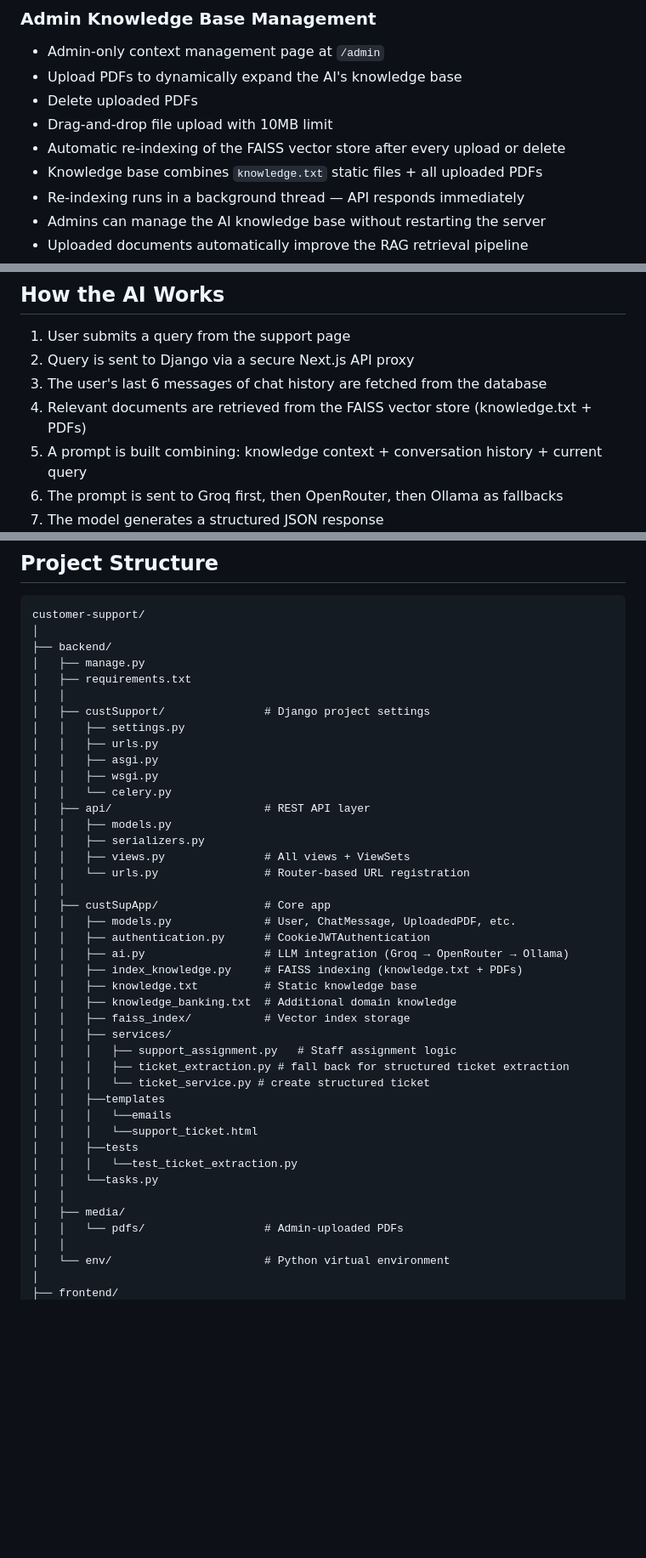
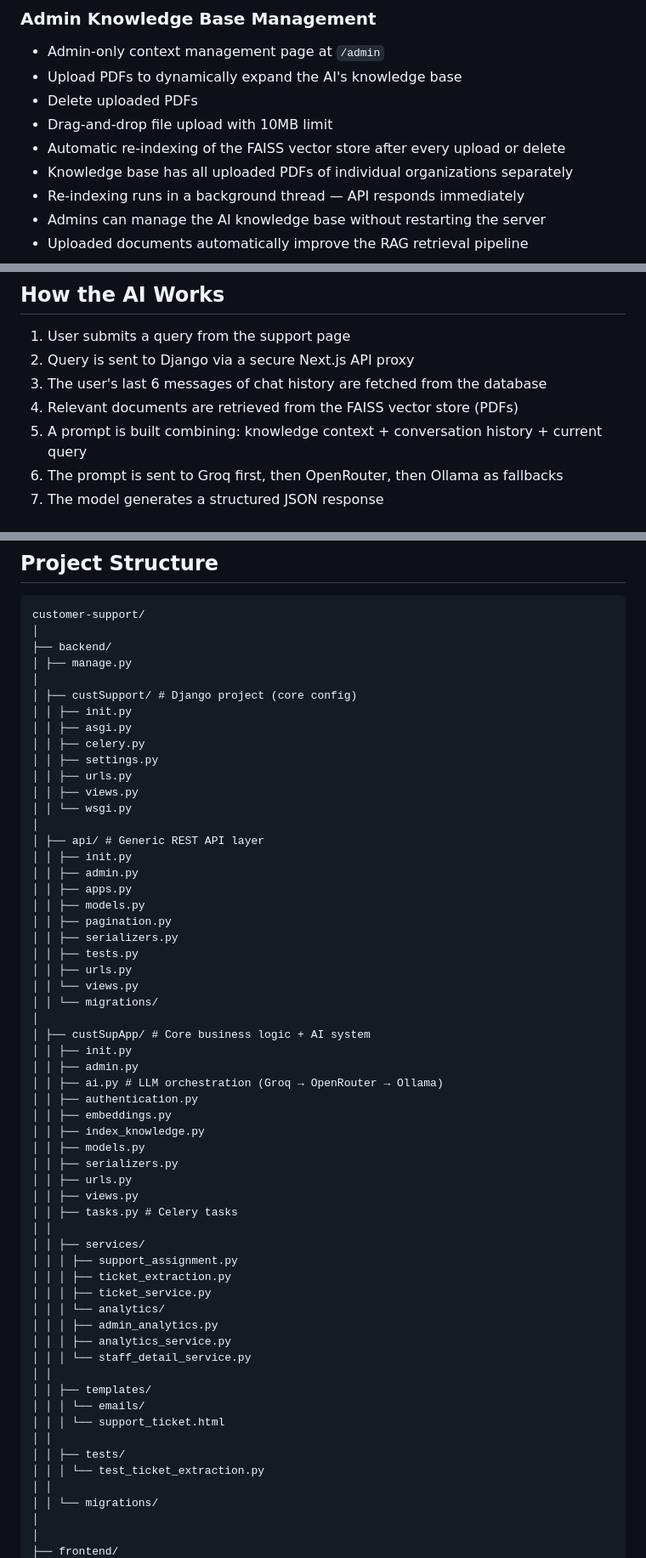
Before and after one commit to Jayavardhan-2309/Customer_Support, a Markdown page: README.md, 3 parts joined by grey strips. Shown at 85% size. GitHub-like rendering; blank space fills up the shorter version.

```diff
--- a/README.md
+++ b/README.md
@@ -84,7 +113,7 @@ Features include:
 - Delete uploaded PDFs
 - Drag-and-drop file upload with 10MB limit
 - Automatic re-indexing of the FAISS vector store after every upload or delete
-- Knowledge base combines `knowledge.txt` static files + all uploaded PDFs
+- Knowledge base has all uploaded PDFs of individual organizations separately
 - Re-indexing runs in a background thread — API responds immediately
 - Admins can manage the AI knowledge base without restarting the server
 - Uploaded documents automatically improve the RAG retrieval pipeline
@@ -215,7 +244,7 @@ This approach prevents XSS token theft, client-side token tampering, and token l
 1. User submits a query from the support page
 2. Query is sent to Django via a secure Next.js API proxy
 3. The user's last 6 messages of chat history are fetched from the database
-4. Relevant documents are retrieved from the FAISS vector store (knowledge.txt + PDFs)
+4. Relevant documents are retrieved from the FAISS vector store (PDFs)
 5. A prompt is built combining: knowledge context + conversation history + current query
 6. The prompt is sent to Groq first, then OpenRouter, then Ollama as fallbacks
 7. The model generates a structured JSON response
@@ -255,43 +284,59 @@ On every user query, the top 2 most relevant chunks are retrieved from the index
 customer-support/
 │
 ├── backend/
-│   ├── manage.py
-│   ├── requirements.txt
-│   │
-│   ├── custSupport/               # Django project settings
-│   │   ├── settings.py
-│   │   ├── urls.py
-│   │   ├── asgi.py
-│   │   ├── wsgi.py
-│   │   └── celery.py
-│   ├── api/                       # REST API layer
-│   │   ├── models.py
-│   │   ├── serializers.py
-│   │   ├── views.py               # All views + ViewSets
-│   │   └── urls.py                # Router-based URL registration
-│   │
-│   ├── custSupApp/                # Core app
-│   │   ├── models.py              # User, ChatMessage, UploadedPDF, etc.
-│   │   ├── authentication.py      # CookieJWTAuthentication
-│   │   ├── ai.py                  # LLM integration (Groq → OpenRouter → Ollama)
-│   │   ├── index_knowledge.py     # FAISS indexing (knowledge.txt + PDFs)
-│   │   ├── knowledge.txt          # Static knowledge base
-│   │   ├── knowledge_banking.txt  # Additional domain knowledge
-│   │   ├── faiss_index/           # Vector index storage
-│   │   ├── services/
-│   │   │   ├── support_assignment.py   # Staff assignment logic
-│   │   │   ├── ticket_extraction.py # fall back for structured ticket extraction
-│   │   │   └── ticket_service.py # create structured ticket
-│   │   ├──templates
-│   │   │   └──emails
-│   │   │   └──support_ticket.html
-│   │   ├──tests
-│   │   │   └──test_ticket_extraction.py
-│   │   └──tasks.py
-│   │
-│   ├── media/
-│   │   └── pdfs/                  # Admin-uploaded PDFs
-│   │
-│   └── env/                       # Python virtual environment
+│ ├── manage.py
+│
+│ ├── custSupport/ # Django project (core config)
+│ │ ├── init.py
+│ │ ├── asgi.py
+│ │ ├── celery.py
+│ │ ├── settings.py
+│ │ ├── urls.py
+│ │ ├── views.py
+│ │ └── wsgi.py
+│
+│ ├── api/ # Generic REST API layer
+│ │ ├── init.py
+│ │ ├── admin.py
+│ │ ├── apps.py
+│ │ ├── models.py
+│ │ ├── pagination.py
+│ │ ├── serializers.py
+│ │ ├── tests.py
+│ │ ├── urls.py
+│ │ └── views.py
+│ │ └── migrations/
+│
+│ ├── custSupApp/ # Core business logic + AI system
+│ │ ├── init.py
+│ │ ├── admin.py
+│ │ ├── ai.py # LLM orchestration (Groq → OpenRouter → Ollama)
+│ │ ├── authentication.py
+│ │ ├── embeddings.py
+│ │ ├── index_knowledge.py
+│ │ ├── models.py
+│ │ ├── serializers.py
+│ │ ├── urls.py
+│ │ ├── views.py
+│ │ ├── tasks.py # Celery tasks
+│ │
+│ │ ├── services/
+│ │ │ ├── support_assignment.py
+│ │ │ ├── ticket_extraction.py
+│ │ │ ├── ticket_service.py
+│ │ │ └── analytics/
+│ │ │ ├── admin_analytics.py
+│ │ │ ├── analytics_service.py
+│ │ │ └── staff_detail_service.py
+│ │
+│ │ ├── templates/
+│ │ │ └── emails/
+│ │ │ └── support_ticket.html
+│ │
+│ │ ├── tests/
+│ │ │ └── test_ticket_extraction.py
+│ │
+│ │ └── migrations/
+│
 │
 ├── frontend/
```
Also changed, not shown: other parts of README.md (+131 -44 lines).
